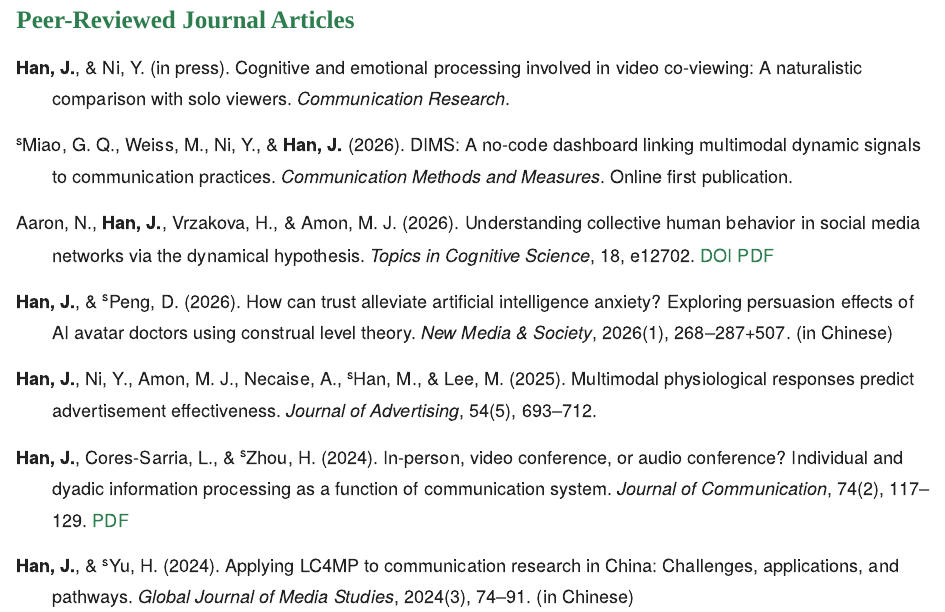
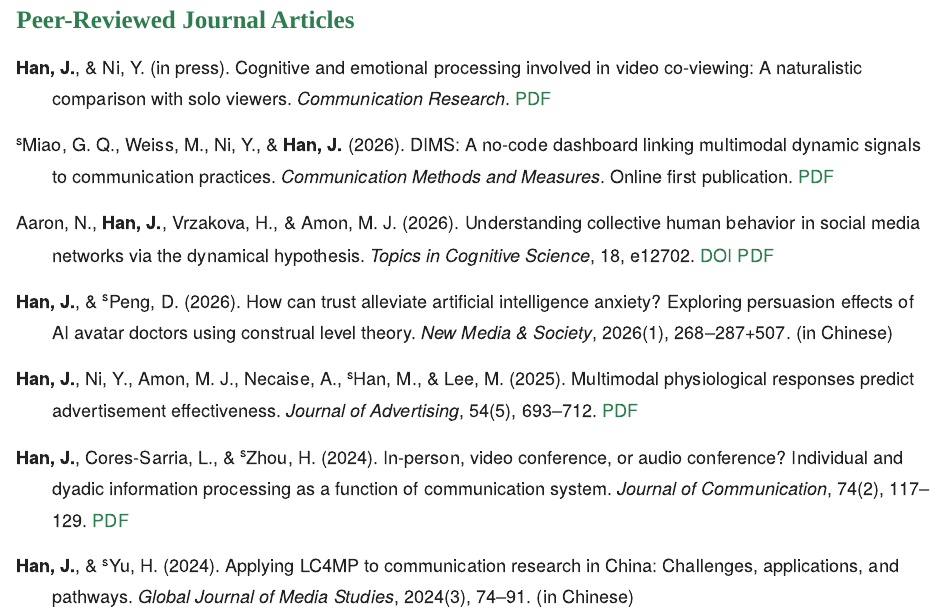
Before and after one commit to JingjingHanComm/JingjingHanComm.github.io, an R Markdown document (publications.Rmd): the page in a window 1100 px wide, from 360 px down. The pictures show the output file publications.html that the author committed with the source, opened offline; library style sheets and scripts come from the installed R packages.

Commit message:
Add PDFs for three recent publications

```diff
--- a/publications.Rmd
+++ b/publications.Rmd
@@ -22,15 +22,15 @@ output:
 ### Peer-Reviewed Journal Articles
 
 ::: {.pubs}
-**Han, J.**, & Ni, Y. (in press). Cognitive and emotional processing involved in video co-viewing: A naturalistic comparison with solo viewers. *Communication Research*.
+**Han, J.**, & Ni, Y. (in press). Cognitive and emotional processing involved in video co-viewing: A naturalistic comparison with solo viewers. *Communication Research*. [PDF](publications/HanNi_CR_Coviewing.pdf)
 
-<sup>s</sup>Miao, G. Q., Weiss, M., Ni, Y., & **Han, J.** (2026). DIMS: A no-code dashboard linking multimodal dynamic signals to communication practices. *Communication Methods and Measures*. Online first publication.
+<sup>s</sup>Miao, G. Q., Weiss, M., Ni, Y., & **Han, J.** (2026). DIMS: A no-code dashboard linking multimodal dynamic signals to communication practices. *Communication Methods and Measures*. Online first publication. [PDF](publications/Miao_etal_2026_DIMS_CMM.pdf)
 
 Aaron, N., **Han, J.**, Vrzakova, H., & Amon, M. J. (2026). Understanding collective human behavior in social media networks via the dynamical hypothesis. *Topics in Cognitive Science*, 18, e12702. [DOI](https://doi.org/10.1111/tops.12702) [PDF](publications/NecaiseHan2023.pdf)
 
 **Han, J.**, & <sup>s</sup>Peng, D. (2026). How can trust alleviate artificial intelligence anxiety? Exploring persuasion effects of AI avatar doctors using construal level theory. *New Media & Society*, 2026(1), 268–287+507. (in Chinese)
 
-**Han, J.**, Ni, Y., Amon, M. J., Necaise, A., <sup>s</sup>Han, M., & Lee, M. (2025). Multimodal physiological responses predict advertisement effectiveness. *Journal of Advertising*, 54(5), 693–712.
+**Han, J.**, Ni, Y., Amon, M. J., Necaise, A., <sup>s</sup>Han, M., & Lee, M. (2025). Multimodal physiological responses predict advertisement effectiveness. *Journal of Advertising*, 54(5), 693–712. [PDF](publications/Han_etal_2025_JA.pdf)
 
 **Han, J.**, Cores-Sarria, L., & <sup>s</sup>Zhou, H. (2024). In-person, video conference, or audio conference? Individual and dyadic information processing as a function of communication system. *Journal of Communication*, 74(2), 117–129. [PDF](publications/HanJOC2023.pdf)
 
```
Also changed, not shown: research.Rmd (+3 -3 lines), publications.html, publications/HanNi_CR_Coviewing.pdf (added), publications/Han_etal_2025_JA.pdf (added), research.html, 1 other file.
